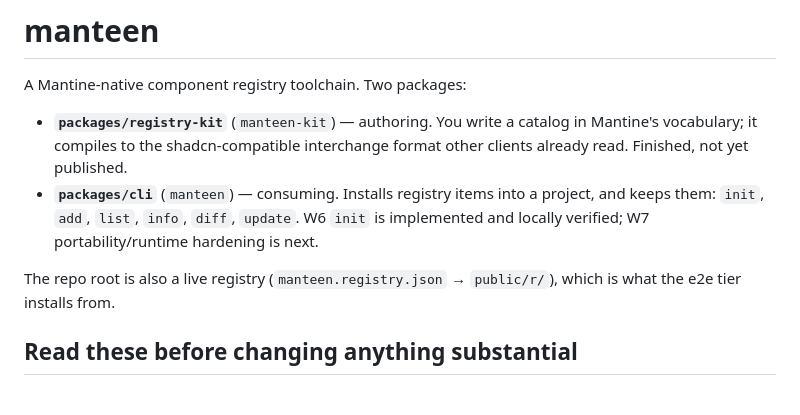
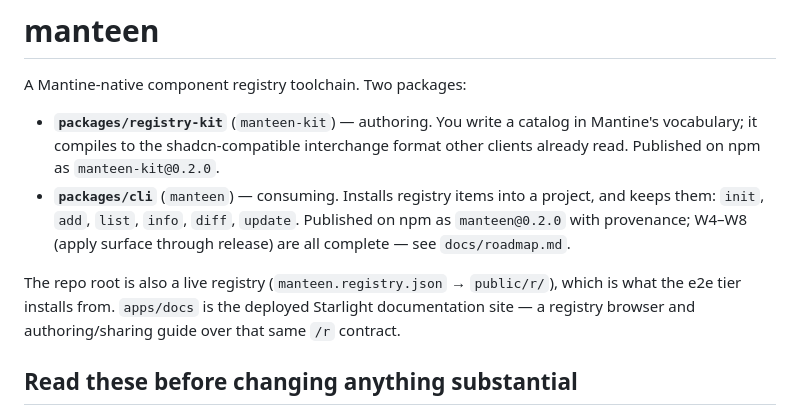
Before and after one commit to arimxyer/manteen, a Markdown page: CLAUDE.md, the part around the change. Drawn GitHub-style.

Commit message:
docs: catch CLAUDE.md and roadmap up to shipped reality
CLAUDE.md still described the kit as unpublished and W7 as upcoming;
both packages have been public since 0.2.0 and W4-W8 are complete, so
the package blurbs now state the published versions and point at
docs/roadmap.md for wave status, and the repo-layout note mentions the
deployed apps/docs Starlight site. The roadmap's content section count
moves from 14 items (eight adapted) to 16 (ten adapted) after Wc
tranche 3; the handoff documents keep their historical counts.

Co-Authored-By: Claude Fable 5 <noreply@anthropic.com>

```diff
--- a/CLAUDE.md
+++ b/CLAUDE.md
@@ -4,13 +4,14 @@ A Mantine-native component registry toolchain. Two packages:
 
 - **`packages/registry-kit`** (`manteen-kit`) — authoring. You write a catalog in Mantine's
   vocabulary; it compiles to the shadcn-compatible interchange format other clients already read.
-  Finished, not yet published.
+  Published on npm as `manteen-kit@0.2.0`.
 - **`packages/cli`** (`manteen`) — consuming. Installs registry items into a project, and keeps
-  them: `init`, `add`, `list`, `info`, `diff`, `update`. W6 `init` is implemented and locally
-  verified; W7 portability/runtime hardening is next.
+  them: `init`, `add`, `list`, `info`, `diff`, `update`. Published on npm as `manteen@0.2.0` with
+  provenance; W4–W8 (apply surface through release) are all complete — see `docs/roadmap.md`.
 
 The repo root is also a live registry (`manteen.registry.json` → `public/r/`), which is what the
-e2e tier installs from.
+e2e tier installs from. `apps/docs` is the deployed Starlight documentation site — a registry
+browser and authoring/sharing guide over that same `/r` contract.
 
 ## Read these before changing anything substantial
 
```
Also changed, not shown: docs/roadmap.md (+2 -2 lines).
